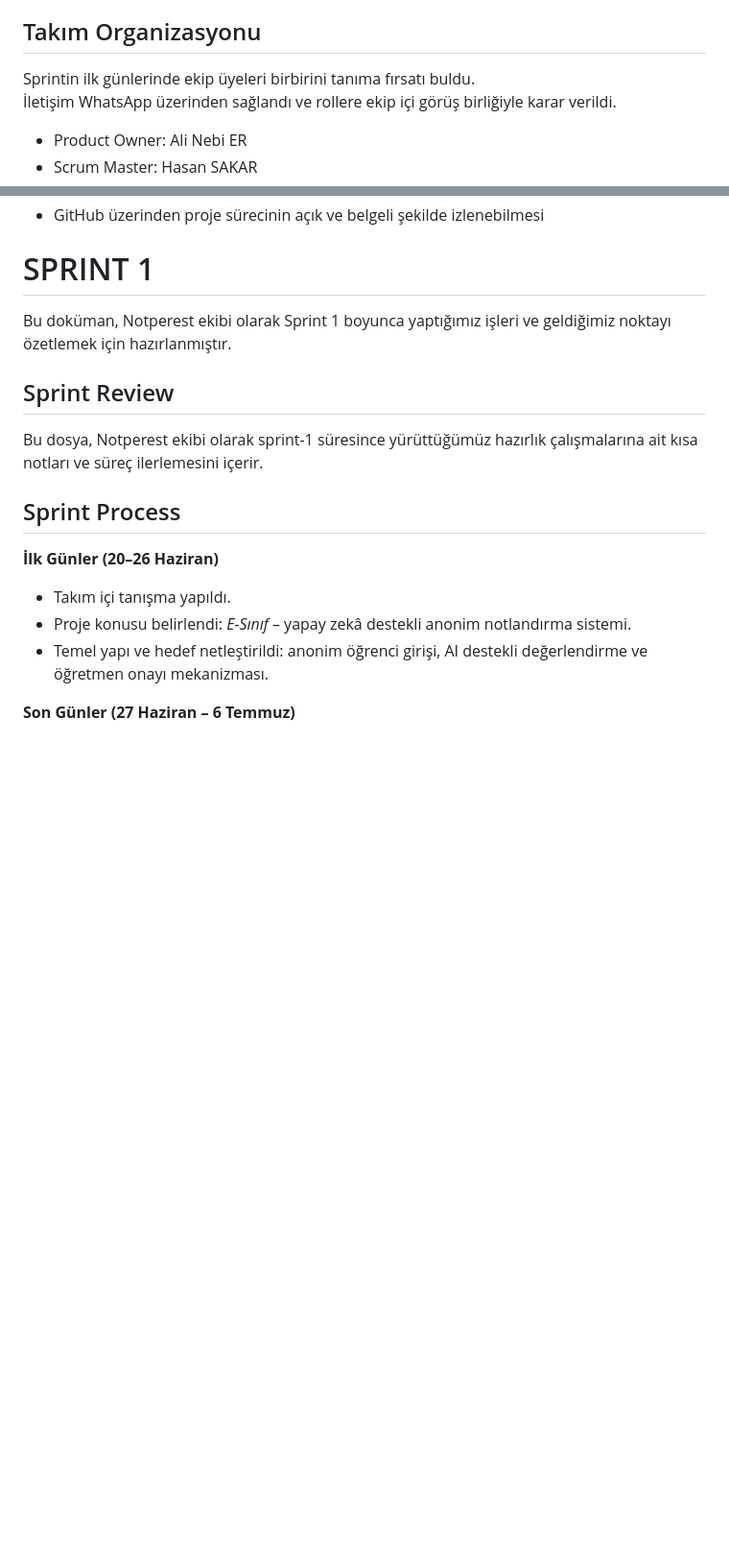
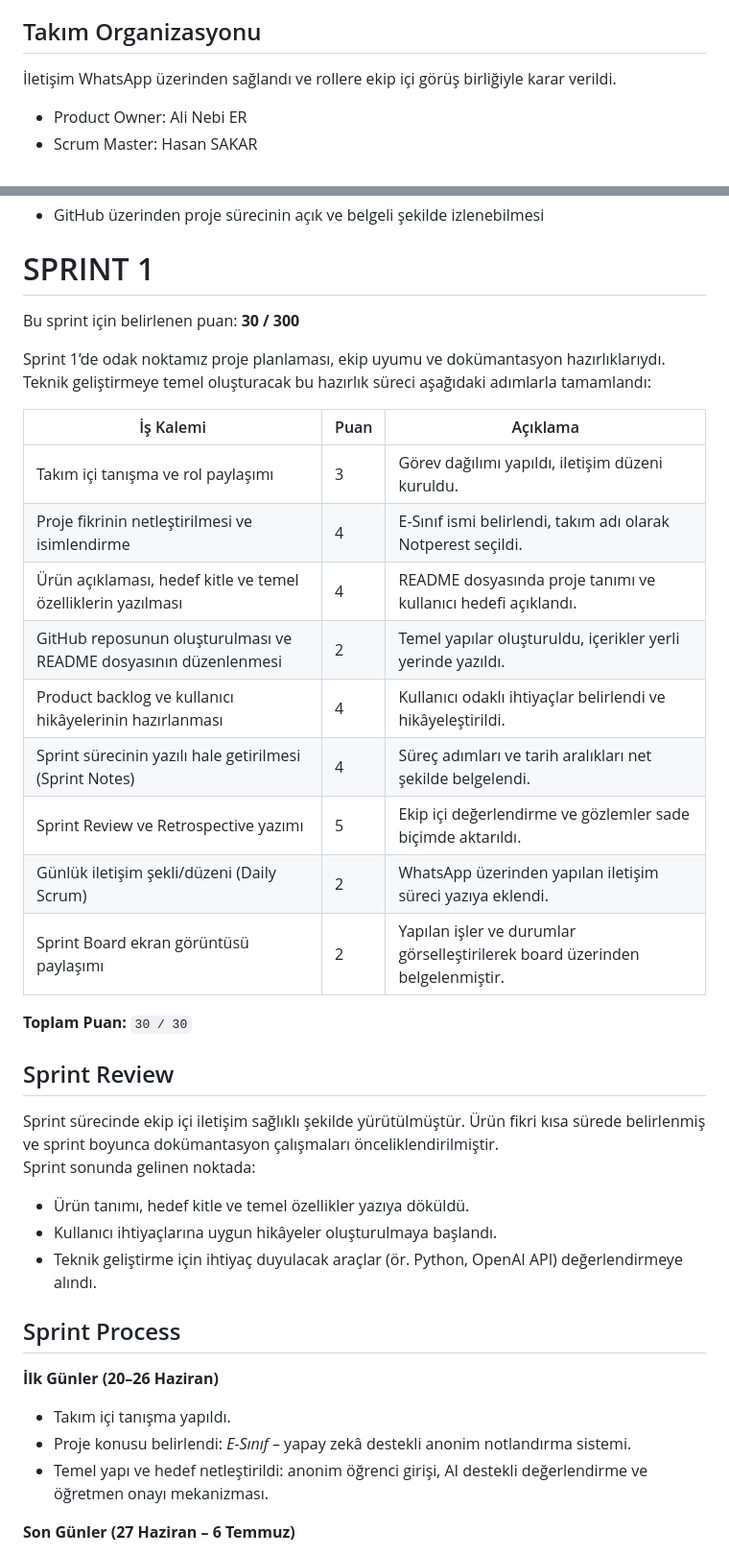
Before and after one commit to hasansakar23/E-SINIF, a Markdown page: README.md, 2 parts joined by grey strips. Shown at 96% size. Drawn GitHub-style; blank space fills up the shorter version.

```diff
--- a/README.md
+++ b/README.md
@@ -16,7 +16,6 @@ E-Sınıf, değerlendirme sürecini öğretmen için kolaylaştırırken, öğre
 
 ## Takım Organizasyonu
 
-Sprintin ilk günlerinde ekip üyeleri birbirini tanıma fırsatı buldu.
 İletişim WhatsApp üzerinden sağlandı ve rollere ekip içi görüş birliğiyle karar verildi.
 
 - Product Owner: Ali Nebi ER
@@ -47,11 +46,31 @@ Roller, ekip içi değerlendirme ve istek üzerine belirlenmiştir. Her ekip üy
 
 # SPRINT 1
 
-Bu doküman, Notperest ekibi olarak Sprint 1 boyunca yaptığımız işleri ve geldiğimiz noktayı özetlemek için hazırlanmıştır.
+Bu sprint için belirlenen puan: **30 / 300**
+
+Sprint 1’de odak noktamız proje planlaması, ekip uyumu ve dokümantasyon hazırlıklarıydı. Teknik geliştirmeye temel oluşturacak bu hazırlık süreci aşağıdaki adımlarla tamamlandı:
+
+| İş Kalemi                                                            | Puan | Açıklama                                                                                |
+|----------------------------------------------------------------------|------|------------------------------------------------------------------------------------------|
+| Takım içi tanışma ve rol paylaşımı                                   | 3    | Görev dağılımı yapıldı, iletişim düzeni kuruldu.                                         |
+| Proje fikrinin netleştirilmesi ve isimlendirme                       | 4    | E-Sınıf ismi belirlendi, takım adı olarak Notperest seçildi.                             |
+| Ürün açıklaması, hedef kitle ve temel özelliklerin yazılması         | 4    | README dosyasında proje tanımı ve kullanıcı hedefi açıklandı.                            |
+| GitHub reposunun oluşturulması ve README dosyasının düzenlenmesi     | 2    | Temel yapılar oluşturuldu, içerikler yerli yerinde yazıldı.                              |
+| Product backlog ve kullanıcı hikâyelerinin hazırlanması              | 4    | Kullanıcı odaklı ihtiyaçlar belirlendi ve hikâyeleştirildi.                              |
+| Sprint sürecinin yazılı hale getirilmesi (Sprint Notes)              | 4    | Süreç adımları ve tarih aralıkları net şekilde belgelendi.                               |
+| Sprint Review ve Retrospective yazımı                                | 5    | Ekip içi değerlendirme ve gözlemler sade biçimde aktarıldı.                              |
+| Günlük iletişim şekli/düzeni (Daily Scrum)                           | 2    | WhatsApp üzerinden yapılan iletişim süreci yazıya eklendi.                               |
+| Sprint Board ekran görüntüsü paylaşımı                               | 2    | Yapılan işler ve durumlar görselleştirilerek board üzerinden belgelenmiştir.             |
+
+**Toplam Puan:** `30 / 30`
 
 ## Sprint Review
 
-Bu dosya, Notperest ekibi olarak sprint-1 süresince yürüttüğümüz hazırlık çalışmalarına ait kısa notları ve süreç ilerlemesini içerir.
+Sprint sürecinde ekip içi iletişim sağlıklı şekilde yürütülmüştür. Ürün fikri kısa sürede belirlenmiş ve sprint boyunca dokümantasyon çalışmaları önceliklendirilmiştir.
+Sprint sonunda gelinen noktada:
+- Ürün tanımı, hedef kitle ve temel özellikler yazıya döküldü.
+- Kullanıcı ihtiyaçlarına uygun hikâyeler oluşturulmaya başlandı.
+- Teknik geliştirme için ihtiyaç duyulacak araçlar (ör. Python, OpenAI API) değerlendirmeye alındı.
 
 
 
```
